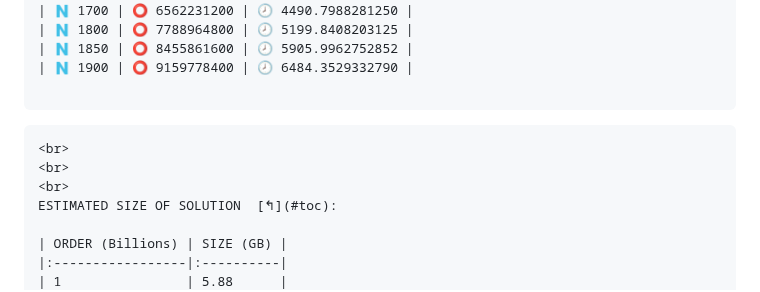
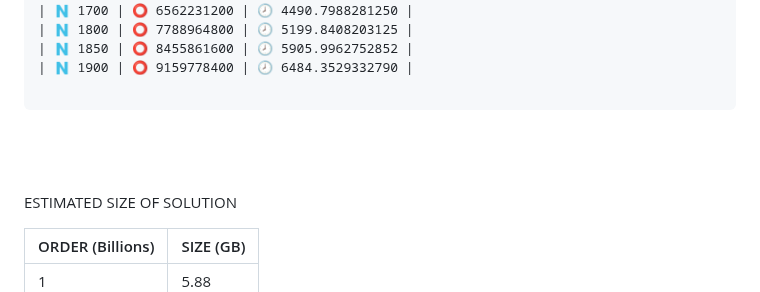
Before and after one commit to discocube/weaver, a Markdown page: README.md, the part around one of its changes. Drawn GitHub-style.

````diff
--- a/README.md
+++ b/README.md
@@ -681,11 +681,12 @@ NEW TIMES ABOVE UPDATE WHEN FINISHED.
 | 🇳 1900 | ⭕️ 9159778400 | 🕗 6484.3529332790 |
 
 ```
-```
+
 <br>
 <br>
 <br>
-ESTIMATED SIZE OF SOLUTION  [↰](#toc):
+
+ESTIMATED SIZE OF SOLUTION
 
 | ORDER (Billions) | SIZE (GB) |
 |:-----------------|:----------|
````
Also changed, not shown: other parts of README.md (+1 -0 lines).
